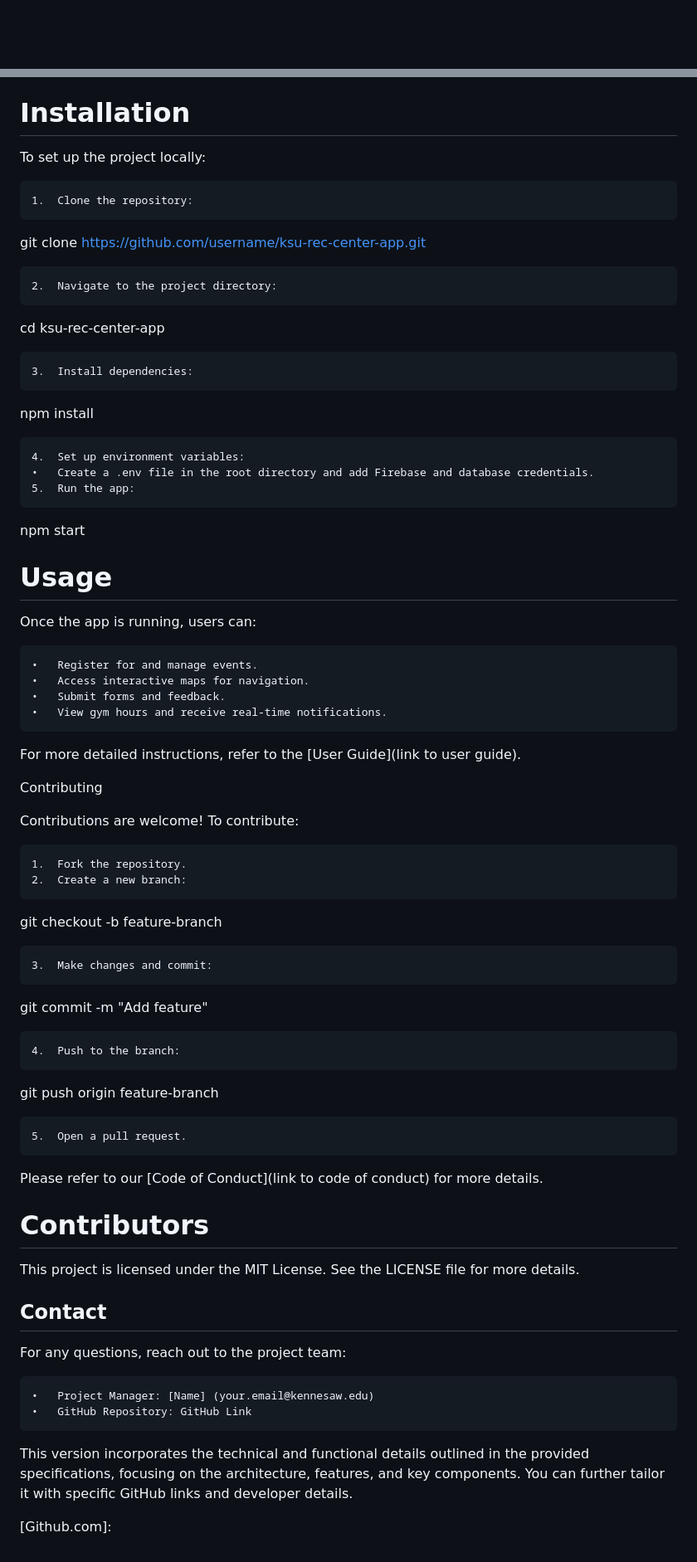
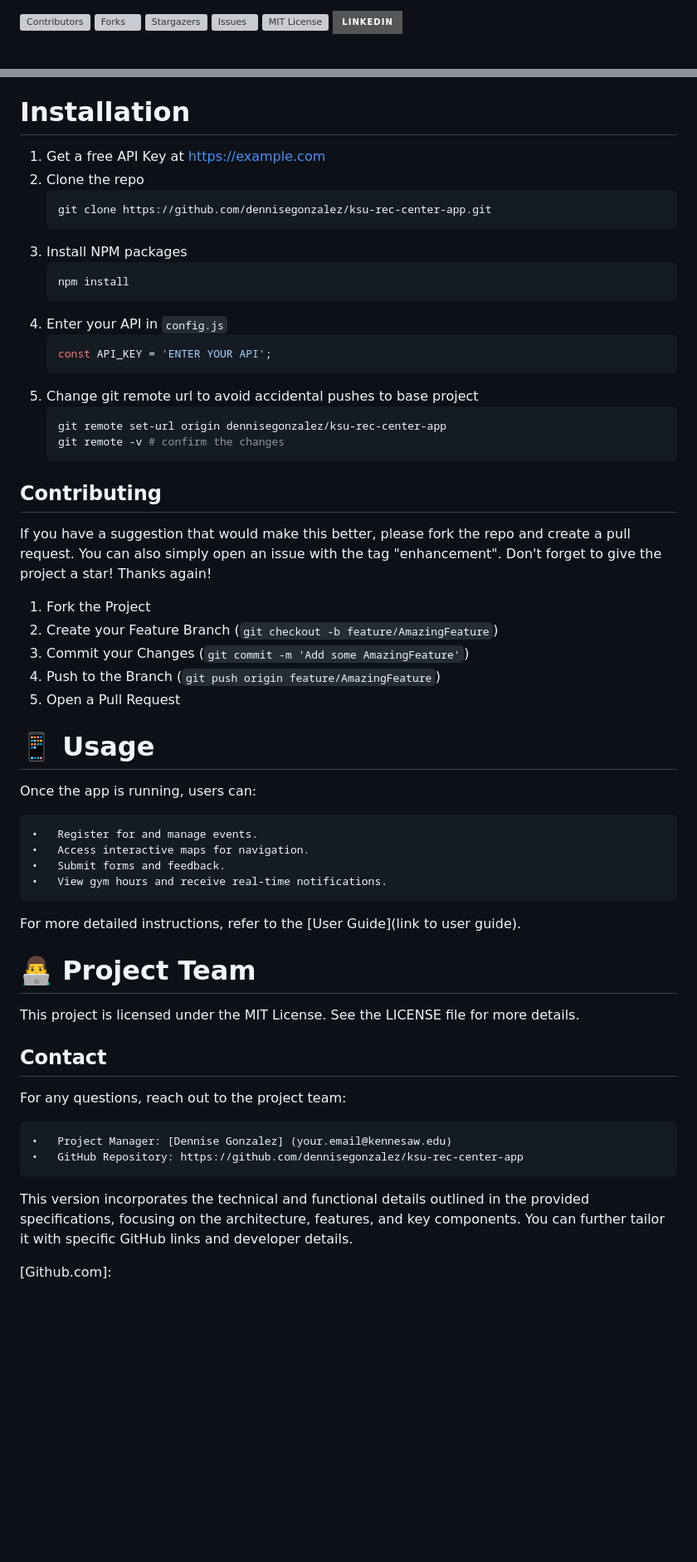
Before and after one commit to dennisegonzalez/ksu-rec-center-app, a Markdown page: README.md, 2 parts joined by grey strips. Shown at 83% size. Rendered like a GitHub page; badges without logos; blank space fills up the shorter version; grey boxes are pictures that could not be loaded.

Commit message:
Update README.md
Adde badges to track contributors,forks,issues, and linked link. Also changed formatting of sections, adding text emphasis and emojis

````diff
--- a/README.md
+++ b/README.md
@@ -1,3 +1,14 @@
+<!-- Improved compatibility of back to top link: See: https://github.com/othneildrew/Best-README-Template/pull/73 -->
+<a id="readme-top"></a>
+
+[![Contributors][contributors-shield]][contributors-url]
+[![Forks][forks-shield]][forks-url]
+[![Stargazers][stars-shield]][stars-url]
+[![Issues][issues-shield]][issues-url]
+[![MIT License][license-shield]][license-url]
+[![LinkedIn][linkedin-shield]][linkedin-url]
+
+
 <br />
 <div align="center">
   <a href="https://github.com/dennisegonzalez/ksu-rec-center-app">
@@ -159,33 +184,40 @@ GitHub for code collaboration and version management.
 
 # Installation
 
-To set up the project locally:
-
-	1.	Clone the repository:
-
-git clone https://github.com/username/ksu-rec-center-app.git
-
-
-	2.	Navigate to the project directory:
-
-cd ksu-rec-center-app
-
-
-	3.	Install dependencies:
-
-npm install
-
-
-	4.	Set up environment variables:
-	•	Create a .env file in the root directory and add Firebase and database credentials.
-	5.	Run the app:
-
-npm start
+1. Get a free API Key at [https://example.com](https://example.com)
+2. Clone the repo
+   ```sh
+   git clone https://github.com/dennisegonzalez/ksu-rec-center-app.git
+   ```
+3. Install NPM packages
+   ```sh
+   npm install
+   ```
+4. Enter your API in `config.js`
+   ```js
+   const API_KEY = 'ENTER YOUR API';
+   ```
+5. Change git remote url to avoid accidental pushes to base project
+   ```sh
+   git remote set-url origin dennisegonzalez/ksu-rec-center-app
+   git remote -v # confirm the changes
+   ```
 
 
 
+## Contributing
 
-# Usage
+If you have a suggestion that would make this better, please fork the repo and create a pull request. You can also simply open an issue with the tag "enhancement".
+Don't forget to give the project a star! Thanks again!
+
+1. Fork the Project
+2. Create your Feature Branch (`git checkout -b feature/AmazingFeature`)
+3. Commit your Changes (`git commit -m 'Add some AmazingFeature'`)
+4. Push to the Branch (`git push origin feature/AmazingFeature`)
+5. Open a Pull Request
+
+
+# 📱 Usage
 
 Once the app is running, users can:
 
@@ -196,34 +228,12 @@ Once the app is running, users can:
 
 For more detailed instructions, refer to the [User Guide](link to user guide).
 
-Contributing
-
-Contributions are welcome! To contribute:
-
-	1.	Fork the repository.
-	2.	Create a new branch:
-
-git checkout -b feature-branch
-
-
-	3.	Make changes and commit:
-
-git commit -m "Add feature"
-
-
-	4.	Push to the branch:
-
-git push origin feature-branch
-
-
-	5.	Open a pull request.
-
-Please refer to our [Code of Conduct](link to code of conduct) for more details.
 
 
 
 
-# Contributors
+
+# 👨‍💻 Project Team
 
 This project is licensed under the MIT License. See the LICENSE file for more details.
 
@@ -231,14 +241,14 @@ This project is licensed under the MIT License. See the LICENSE file for more de
 
 For any questions, reach out to the project team:
 
-	•	Project Manager: [Name] (your.email@kennesaw.edu)
-	•	GitHub Repository: GitHub Link
+	•	Project Manager: [Dennise Gonzalez] (your.email@kennesaw.edu)
+	•	GitHub Repository: https://github.com/dennisegonzalez/ksu-rec-center-app
 
 This version incorporates the technical and functional details outlined in the provided specifications, focusing on the architecture, features, and key components. You can further tailor it with specific GitHub links and developer details.
 
 
 <!-- MARKDOWN LINKS & IMAGES -->
 <!-- https://www.markdownguide.org/basic-syntax/#reference-style-links -->
-[contributors-shield]: https://img.shields.io/github/contributors/othneildrew/Best-README-Template.svg?style=for-the-badge
-[contributors-url]: https://github.com/othneildrew/Best-README-Template/graphs/contributors
+[contributors-shield]: https://img.shields.io/github/contributors/dennisegonzalez/ksu-rec-center-app.svg?style=for-the-badge
+[contributors-url]: https://github.com/dennnisegonzalez/ksu-rec-center-app/graphs/contributors
 [forks-shield]: https://img.shields.io/github/forks/othneildrew/Best-README-Template.svg?style=for-the-badge
````
Also changed, not shown: other parts of README.md (+37 -23 lines).
